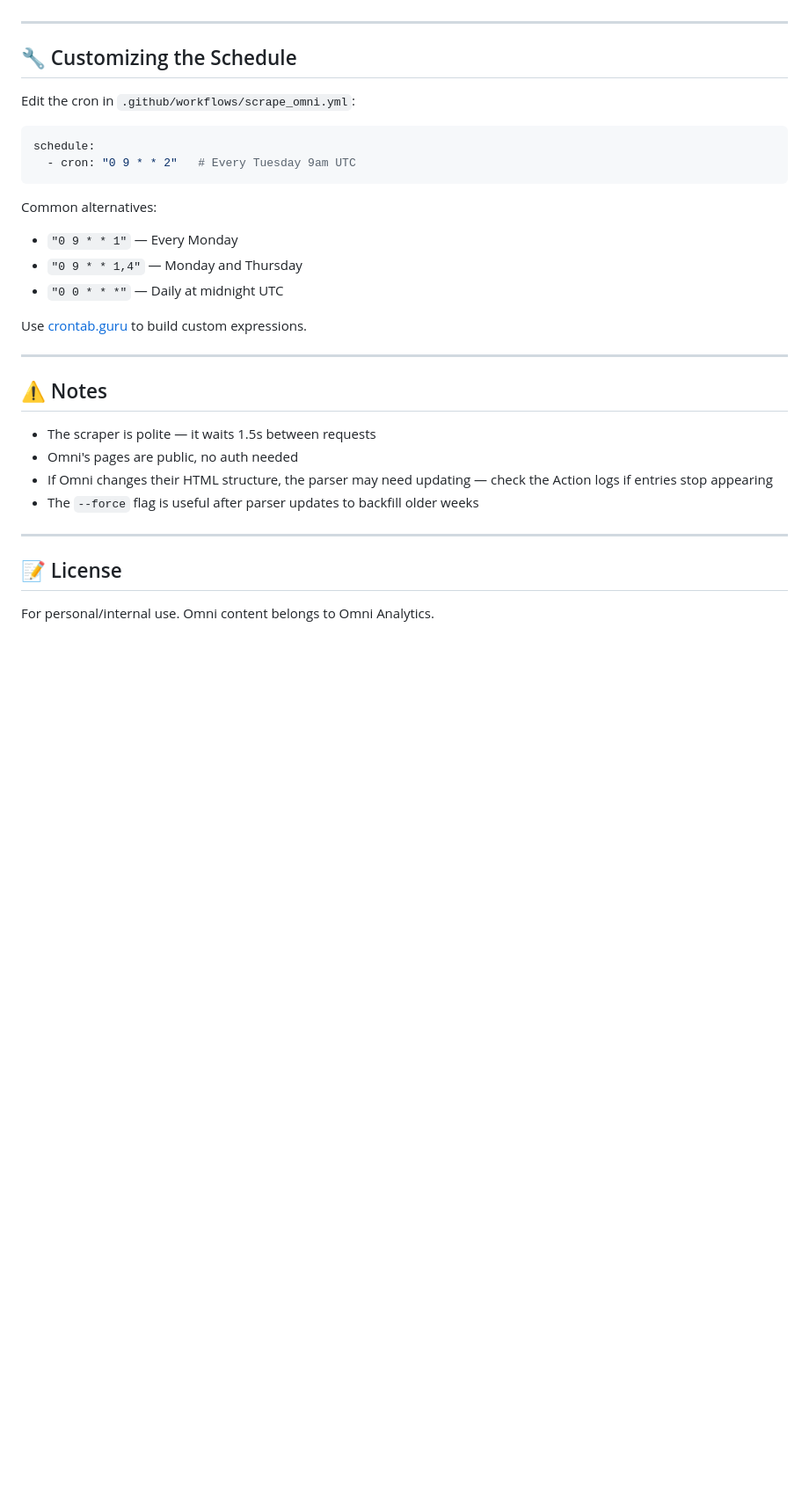
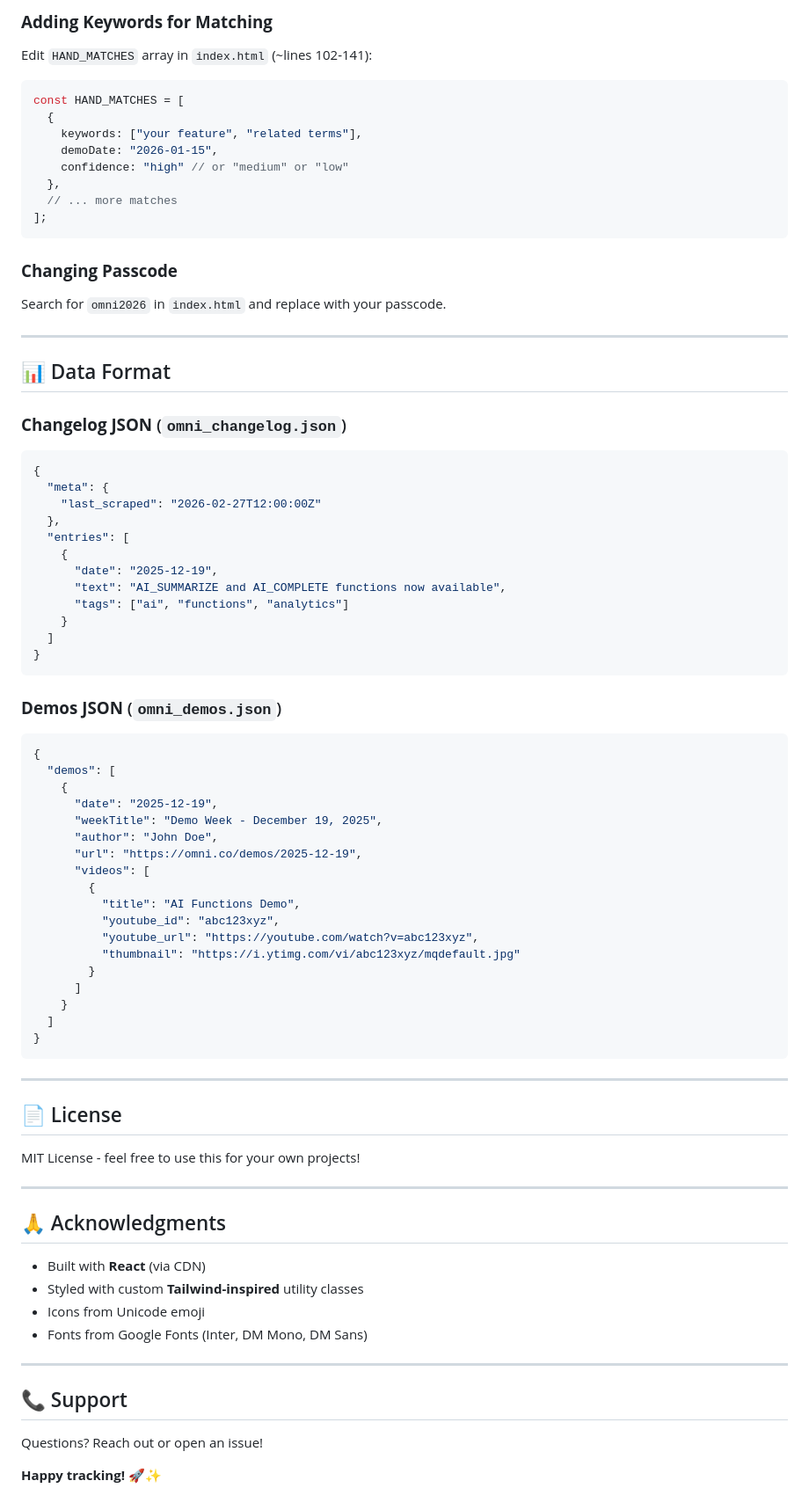
Before and after one commit to drea-omni/omni-tracker, a Markdown page: README.md, the part around one of its changes. Shown at 88% size. Rendered like a GitHub page; blank space fills up the shorter version.

````diff
--- a/README.md
+++ b/README.md
@@ -150,33 +248,86 @@ The report is also saved to `data/last_scrape_report.md` in the repo.
+### **Adding Keywords for Matching**
+
+Edit `HAND_MATCHES` array in `index.html` (~lines 102-141):
+
+```javascript
+const HAND_MATCHES = [
+  {
+    keywords: ["your feature", "related terms"],
+    demoDate: "2026-01-15",
+    confidence: "high" // or "medium" or "low"
+  },
+  // ... more matches
+];
+```
+
+### **Changing Passcode**
+
+Search for `omni2026` in `index.html` and replace with your passcode.
 
 ---
 
-## 🔧 Customizing the Schedule
+## 📊 Data Format
 
-Edit the cron in `.github/workflows/scrape_omni.yml`:
+### **Changelog JSON** (`omni_changelog.json`)
 
-```yaml
-schedule:
-  - cron: "0 9 * * 2"   # Every Tuesday 9am UTC
+```json
+{
+  "meta": {
+    "last_scraped": "2026-02-27T12:00:00Z"
+  },
+  "entries": [
+    {
+      "date": "2025-12-19",
+      "text": "AI_SUMMARIZE and AI_COMPLETE functions now available",
+      "tags": ["ai", "functions", "analytics"]
+    }
+  ]
+}
 ```
 
-Common alternatives:
-- `"0 9 * * 1"` — Every Monday
-- `"0 9 * * 1,4"` — Monday and Thursday
-- `"0 0 * * *"` — Daily at midnight UTC
+### **Demos JSON** (`omni_demos.json`)
 
-Use [crontab.guru](https://crontab.guru) to build custom expressions.
+```json
+{
+  "demos": [
+    {
+      "date": "2025-12-19",
+      "weekTitle": "Demo Week - December 19, 2025",
+      "author": "John Doe",
+      "url": "https://omni.co/demos/2025-12-19",
+      "videos": [
+        {
+          "title": "AI Functions Demo",
+          "youtube_id": "abc123xyz",
+          "youtube_url": "https://youtube.com/watch?v=abc123xyz",
+          "thumbnail": "https://i.ytimg.com/vi/abc123xyz/mqdefault.jpg"
+        }
+      ]
+    }
+  ]
+}
+```
+
 
 ---
 
-## ⚠️ Notes
+## 📄 License
 
-- The scraper is polite — it waits 1.5s between requests
-- Omni's pages are public, no auth needed
-- If Omni changes their HTML structure, the parser may need updating — check the Action logs if entries stop appearing
-- The `--force` flag is useful after parser updates to backfill older weeks
+MIT License - feel free to use this for your own projects!
 
 ---
 
-## 📝 License
+## 🙏 Acknowledgments
 
-For personal/internal use. Omni content belongs to Omni Analytics.
+- Built with **React** (via CDN)
+- Styled with custom **Tailwind-inspired** utility classes
+- Icons from Unicode emoji
+- Fonts from Google Fonts (Inter, DM Mono, DM Sans)
+
+---
+
+## 📞 Support
+
+Questions? Reach out or open an issue!
+
+**Happy tracking! 🚀✨**
````
Also changed, not shown: other parts of README.md (+201 -103 lines).
